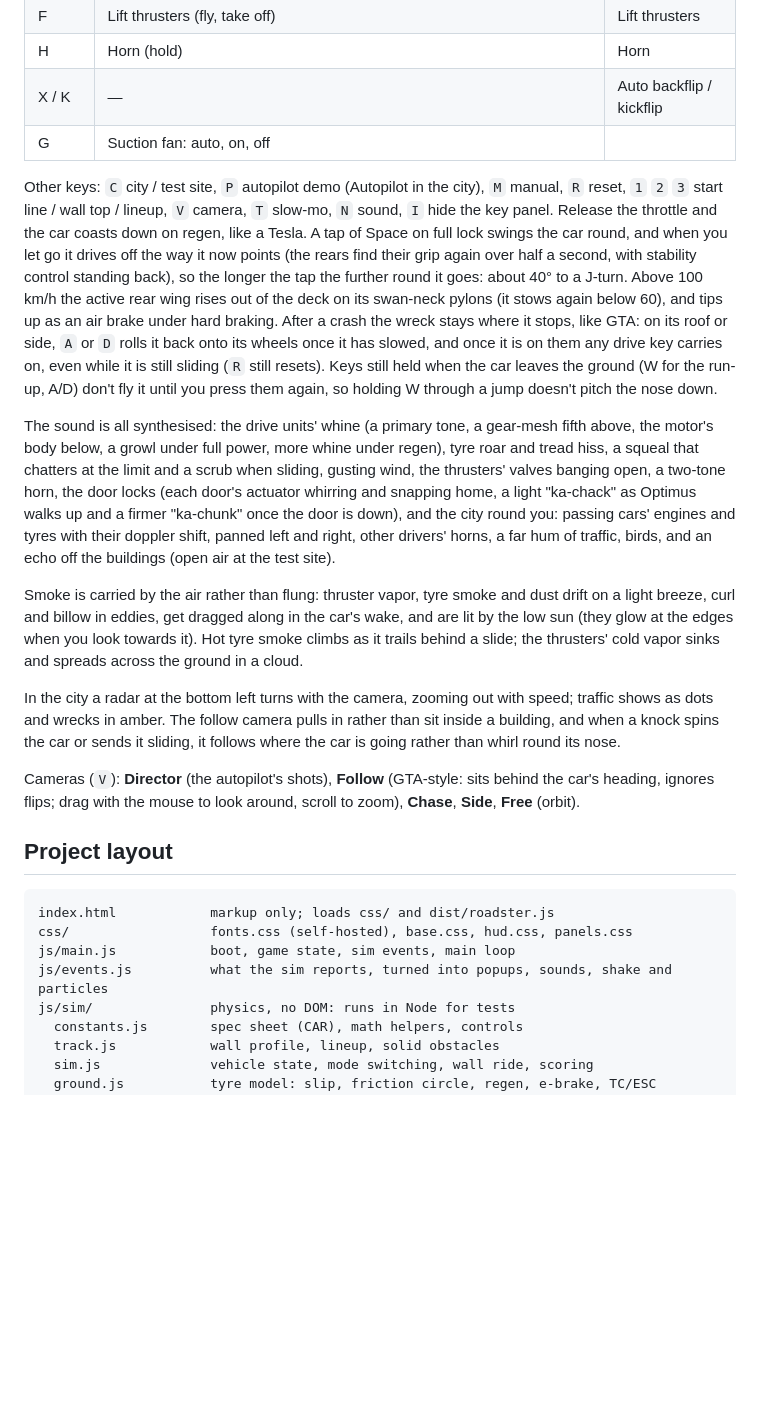
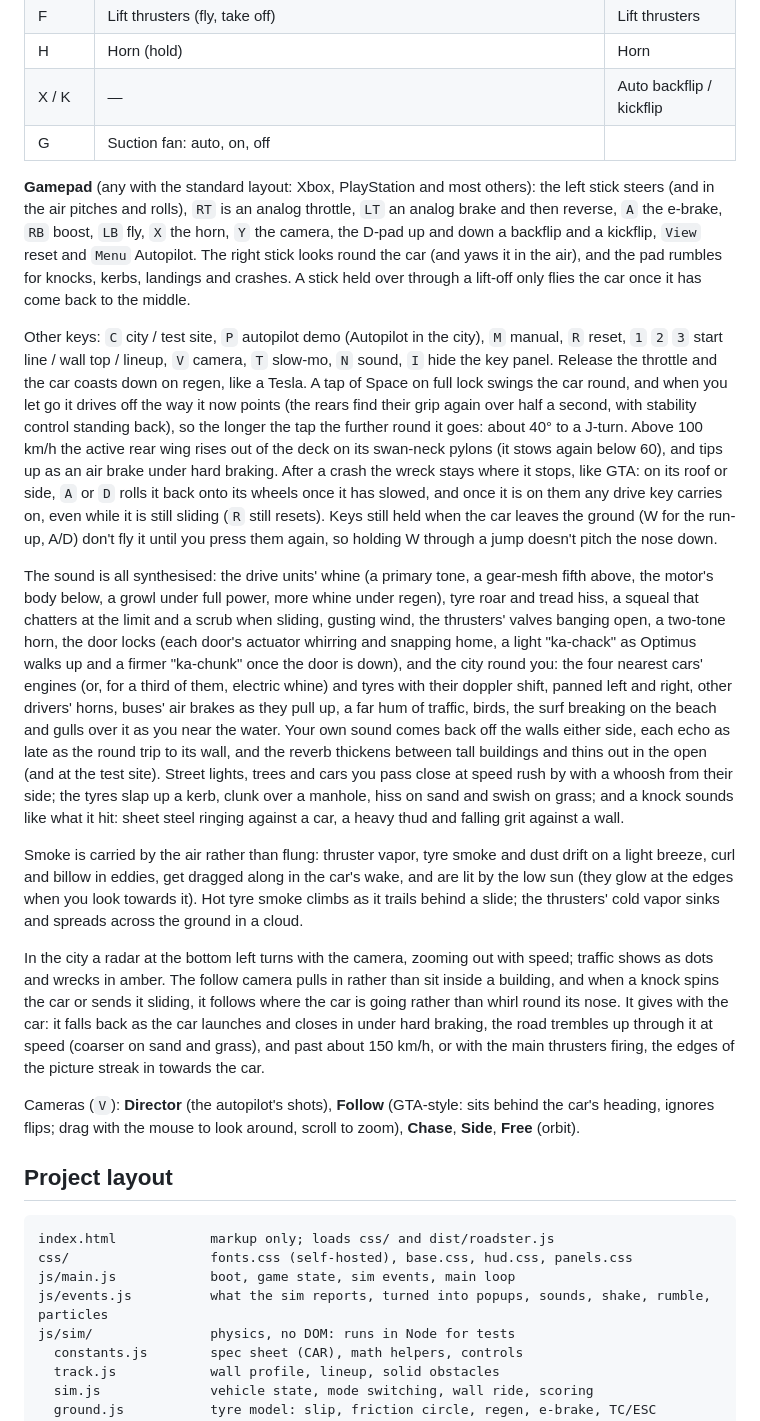
Before and after one commit to ozgrozer/tesla-roadster-sim, a Markdown page: README.md, the part around one of its changes. Rendered like a GitHub page; blank space fills up the shorter version.

```diff
--- a/README.md
+++ b/README.md
@@ -31,13 +31,15 @@ A local server still works if you prefer one: `npm start`, or double-click `star
 | X / K | — | Auto backflip / kickflip |
 | G | Suction fan: auto, on, off | |
 
+**Gamepad** (any with the standard layout: Xbox, PlayStation and most others): the left stick steers (and in the air pitches and rolls), `RT` is an analog throttle, `LT` an analog brake and then reverse, `A` the e-brake, `RB` boost, `LB` fly, `X` the horn, `Y` the camera, the D-pad up and down a backflip and a kickflip, `View` reset and `Menu` Autopilot. The right stick looks round the car (and yaws it in the air), and the pad rumbles for knocks, kerbs, landings and crashes. A stick held over through a lift-off only flies the car once it has come back to the middle.
+
 Other keys: `C` city / test site, `P` autopilot demo (Autopilot in the city), `M` manual, `R` reset, `1` `2` `3` start line / wall top / lineup, `V` camera, `T` slow-mo, `N` sound, `I` hide the key panel. Release the throttle and the car coasts down on regen, like a Tesla. A tap of Space on full lock swings the car round, and when you let go it drives off the way it now points (the rears find their grip again over half a second, with stability control standing back), so the longer the tap the further round it goes: about 40° to a J-turn. Above 100 km/h the active rear wing rises out of the deck on its swan-neck pylons (it stows again below 60), and tips up as an air brake under hard braking. After a crash the wreck stays where it stops, like GTA: on its roof or side, `A` or `D` rolls it back onto its wheels once it has slowed, and once it is on them any drive key carries on, even while it is still sliding (`R` still resets). Keys still held when the car leaves the ground (W for the run-up, A/D) don't fly it until you press them again, so holding W through a jump doesn't pitch the nose down.
 
-The sound is all synthesised: the drive units' whine (a primary tone, a gear-mesh fifth above, the motor's body below, a growl under full power, more whine under regen), tyre roar and tread hiss, a squeal that chatters at the limit and a scrub when sliding, gusting wind, the thrusters' valves banging open, a two-tone horn, the door locks (each door's actuator whirring and snapping home, a light "ka-chack" as Optimus walks up and a firmer "ka-chunk" once the door is down), and the city round you: passing cars' engines and tyres with their doppler shift, panned left and right, other drivers' horns, a far hum of traffic, birds, and an echo off the buildings (open air at the test site).
+The sound is all synthesised: the drive units' whine (a primary tone, a gear-mesh fifth above, the motor's body below, a growl under full power, more whine under regen), tyre roar and tread hiss, a squeal that chatters at the limit and a scrub when sliding, gusting wind, the thrusters' valves banging open, a two-tone horn, the door locks (each door's actuator whirring and snapping home, a light "ka-chack" as Optimus walks up and a firmer "ka-chunk" once the door is down), and the city round you: the four nearest cars' engines (or, for a third of them, electric whine) and tyres with their doppler shift, panned left and right, other drivers' horns, buses' air brakes as they pull up, a far hum of traffic, birds, the surf breaking on the beach and gulls over it as you near the water. Your own sound comes back off the walls either side, each echo as late as the round trip to its wall, and the reverb thickens between tall buildings and thins out in the open (and at the test site). Street lights, trees and cars you pass close at speed rush by with a whoosh from their side; the tyres slap up a kerb, clunk over a manhole, hiss on sand and swish on grass; and a knock sounds like what it hit: sheet steel ringing against a car, a heavy thud and falling grit against a wall.
 
 Smoke is carried by the air rather than flung: thruster vapor, tyre smoke and dust drift on a light breeze, curl and billow in eddies, get dragged along in the car's wake, and are lit by the low sun (they glow at the edges when you look towards it). Hot tyre smoke climbs as it trails behind a slide; the thrusters' cold vapor sinks and spreads across the ground in a cloud.
 
-In the city a radar at the bottom left turns with the camera, zooming out with speed; traffic shows as dots and wrecks in amber. The follow camera pulls in rather than sit inside a building, and when a knock spins the car or sends it sliding, it follows where the car is going rather than whirl round its nose.
+In the city a radar at the bottom left turns with the camera, zooming out with speed; traffic shows as dots and wrecks in amber. The follow camera pulls in rather than sit inside a building, and when a knock spins the car or sends it sliding, it follows where the car is going rather than whirl round its nose. It gives with the car: it falls back as the car launches and closes in under hard braking, the road trembles up through it at speed (coarser on sand and grass), and past about 150 km/h, or with the main thrusters firing, the edges of the picture streak in towards the car.
 
 Cameras (`V`): **Director** (the autopilot's shots), **Follow** (GTA-style: sits behind the car's heading, ignores flips; drag with the mouse to look around, scroll to zoom), **Chase**, **Side**, **Free** (orbit).
 
@@ -47,7 +49,7 @@ Cameras (`V`): **Director** (the autopilot's shots), **Follow** (GTA-style: sits
 index.html            markup only; loads css/ and dist/roadster.js
 css/                  fonts.css (self-hosted), base.css, hud.css, panels.css
 js/main.js            boot, game state, sim events, main loop
-js/events.js          what the sim reports, turned into popups, sounds, shake and particles
+js/events.js          what the sim reports, turned into popups, sounds, shake, rumble, particles
 js/sim/               physics, no DOM: runs in Node for tests
   constants.js        spec sheet (CAR), math helpers, controls
   track.js            wall profile, lineup, solid obstacles
```
Also changed, not shown: other parts of README.md (+12 -7 lines).
